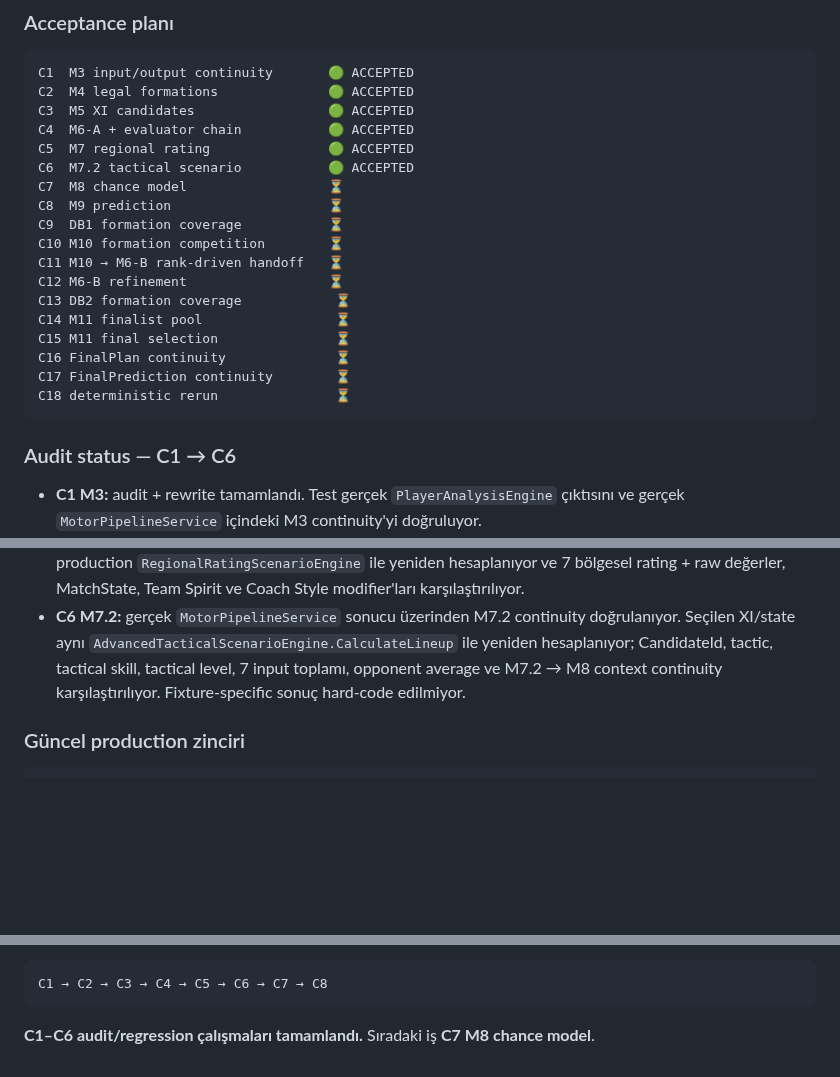
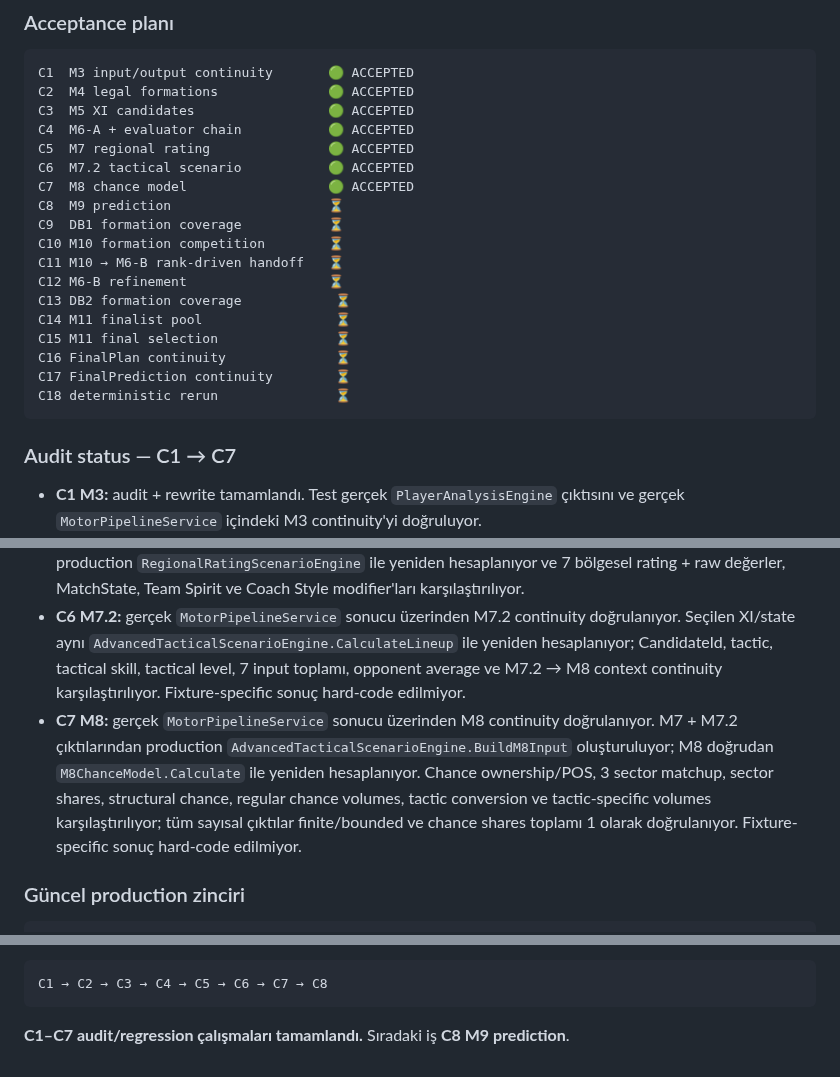
Before and after one commit to dincer552/Res, a Markdown page: README.md, 3 parts joined by grey strips. Drawn GitHub-style; blank space fills up the shorter version.

Commit message:
Accept C7 M8 chance model regression

````diff
--- a/README.md
+++ b/README.md
@@ -46,7 +46,7 @@ C3  M5 XI candidates                 🟢 ACCEPTED
 C4  M6-A + evaluator chain           🟢 ACCEPTED
 C5  M7 regional rating               🟢 ACCEPTED
 C6  M7.2 tactical scenario           🟢 ACCEPTED
-C7  M8 chance model                  ⏳
+C7  M8 chance model                  🟢 ACCEPTED
 C8  M9 prediction                    ⏳
 C9  DB1 formation coverage           ⏳
 C10 M10 formation competition        ⏳
@@ -60,7 +60,7 @@ C17 FinalPrediction continuity        ⏳
 C18 deterministic rerun               ⏳
 ```
 
-### Audit status — C1 → C6
+### Audit status — C1 → C7
 
 - **C1 M3:** audit + rewrite tamamlandı. Test gerçek `PlayerAnalysisEngine` çıktısını ve gerçek `MotorPipelineService` içindeki M3 continuity'yi doğruluyor.
 - **C2 M4:** audit + registry tamamlandı. Production `FormationCandidateEngine.LegalFormations` tek source of truth; test duplicate formation/slot listesini tekrar tanımlamıyor.
@@ -68,6 +68,7 @@ C18 deterministic rerun               ⏳
 - **C4 M6-A:** M6-A'nın gerçek callback'i içinde çalışan **M7 → M7.2 → M8 → M9** zinciri production telemetry ile doğrulanıyor. `InvocationCount` her gerçek evaluator çağrısında artırılıyor; offline regression dört motorun da gerçekten çağrıldığını, eşit zincir uzunluğunu ve tamamlanma durumunu kontrol ediyor. M6-A'nın global TopCandidates havuzundan her formasyonun çıkması acceptance criterion değil; formasyon coverage DB1 sınırında doğrulanıyor.
 - **C5 M7:** gerçek `MotorPipelineService` çalıştırılıyor; seçilen FinalPlan XI'ı üzerinden M7 doğrudan production `RegionalRatingScenarioEngine` ile yeniden hesaplanıyor ve 7 bölgesel rating + raw değerler, MatchState, Team Spirit ve Coach Style modifier'ları karşılaştırılıyor.
 - **C6 M7.2:** gerçek `MotorPipelineService` sonucu üzerinden M7.2 continuity doğrulanıyor. Seçilen XI/state aynı `AdvancedTacticalScenarioEngine.CalculateLineup` ile yeniden hesaplanıyor; CandidateId, tactic, tactical skill, tactical level, 7 input toplamı, opponent average ve M7.2 → M8 context continuity karşılaştırılıyor. Fixture-specific sonuç hard-code edilmiyor.
+- **C7 M8:** gerçek `MotorPipelineService` sonucu üzerinden M8 continuity doğrulanıyor. M7 + M7.2 çıktılarından production `AdvancedTacticalScenarioEngine.BuildM8Input` oluşturuluyor; M8 doğrudan `M8ChanceModel.Calculate` ile yeniden hesaplanıyor. Chance ownership/POS, 3 sector matchup, sector shares, structural chance, regular chance volumes, tactic conversion ve tactic-specific volumes karşılaştırılıyor; tüm sayısal çıktılar finite/bounded ve chance shares toplamı 1 olarak doğrulanıyor. Fixture-specific sonuç hard-code edilmiyor.
 
 ### Güncel production zinciri
 
@@ -111,4 +112,4 @@ Yeni çalışma sırası:
 C1 → C2 → C3 → C4 → C5 → C6 → C7 → C8
 ```
 
-**C1–C6 audit/regression çalışmaları tamamlandı.** Sıradaki iş **C7 M8 chance model**.
+**C1–C7 audit/regression çalışmaları tamamlandı.** Sıradaki iş **C8 M9 prediction**.
````
